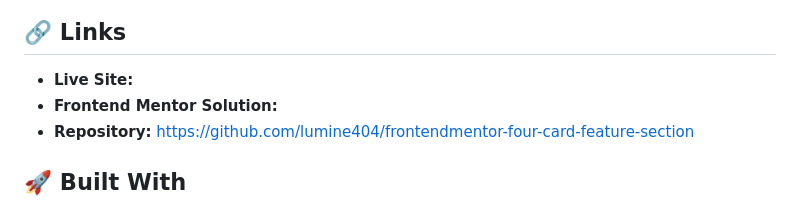
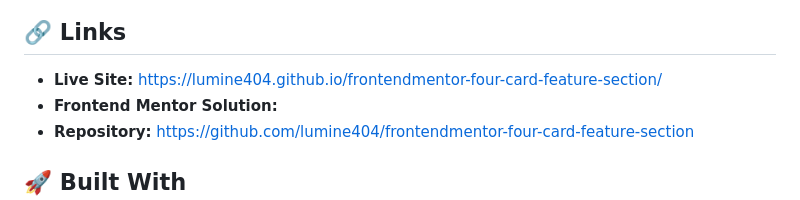
Before and after one commit to lumine404/frontendmentor-four-card-feature-section, a Markdown page: README.md, the part around the change. Drawn GitHub-style.

Commit message:
Solution submission

```diff
--- a/README.md
+++ b/README.md
@@ -10,7 +10,7 @@ The goal of this project was to recreate the provided design using semantic HTML
 
 ## 🔗 Links
 
-- **Live Site:**
+- **Live Site:**  https://lumine404.github.io/frontendmentor-four-card-feature-section/
 - **Frontend Mentor Solution:**
 - **Repository:** https://github.com/lumine404/frontendmentor-four-card-feature-section
 
```
